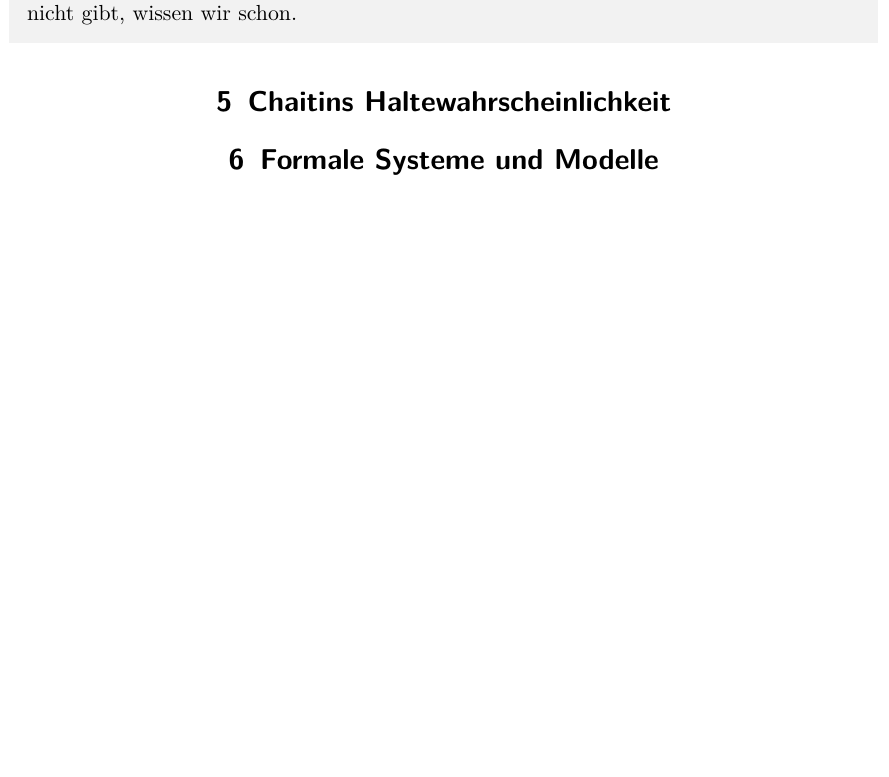
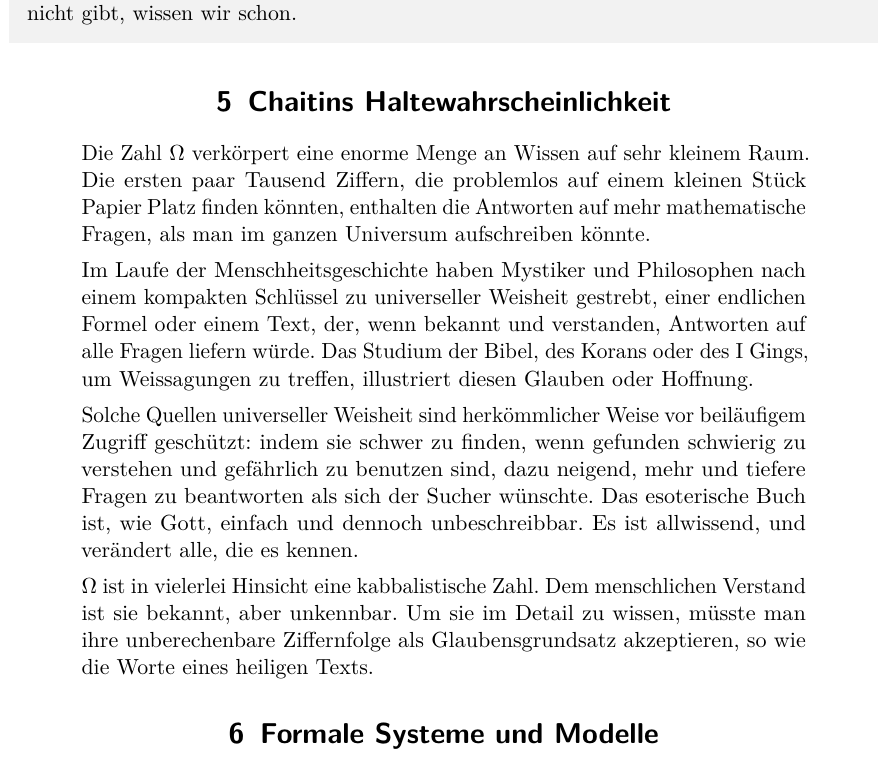
Before and after one commit to iblech/mathezirkel-kurs, a LaTeX document (thema11-goedel/skript.tex): part of page 7 of 7, cut so that both start at the same text, the shorter picture padded with empty space. Compiled offline with pdfLaTeX.

Commit message:
Chaitin-Zitat

```diff
--- a/thema11-goedel/skript.tex
+++ b/thema11-goedel/skript.tex
@@ -342,6 +342,31 @@ das?). Dass es ein solches nicht gibt, wissen wir schon.
 
 \section{Chaitins Haltewahrscheinlichkeit}
 
+\begin{quote}
+Die Zahl~$\Omega$ verkörpert eine enorme Menge an Wissen auf sehr kleinem Raum.
+Die ersten paar Tausend Ziffern, die problemlos auf einem kleinen Stück Papier
+Platz finden könnten, enthalten die Antworten auf mehr mathematische Fragen,
+als man im ganzen Universum aufschreiben könnte.
+
+Im Laufe der Menschheitsgeschichte haben Mystiker und Philosophen nach einem
+kompakten Schlüssel zu universeller Weisheit gestrebt, einer endlichen Formel
+oder einem Text, der, wenn bekannt und verstanden, Antworten auf alle Fragen
+liefern würde. Das Studium der Bibel, des Korans oder des I~Gings, um
+Weissagungen zu treffen, illustriert diesen Glauben oder Hoffnung.
+
+Solche Quellen universeller Weisheit sind herkömmlicher Weise vor beiläufigem
+Zugriff geschützt: indem sie schwer zu finden, wenn gefunden schwierig zu
+verstehen und gefährlich zu benutzen sind, dazu neigend, mehr und
+tiefere Fragen zu beantworten als sich der Sucher wünschte. Das esoterische
+Buch ist, wie Gott, einfach und dennoch unbeschreibbar. Es ist allwissend, und
+verändert alle, die es kennen.
+
+$\Omega$ ist in vielerlei Hinsicht eine kabbalistische Zahl. Dem menschlichen
+Verstand ist sie bekannt, aber unkennbar. Um sie im Detail zu wissen, müsste
+man ihre unberechenbare Ziffernfolge als Glaubensgrundsatz akzeptieren, so wie
+die Worte eines heiligen Texts.
+\end{quote}
+
 \section{Formale Systeme und Modelle}
 
 \section{Gödels Vollständigkeitssatz und sein Unvollständigkeitssatz}
```
